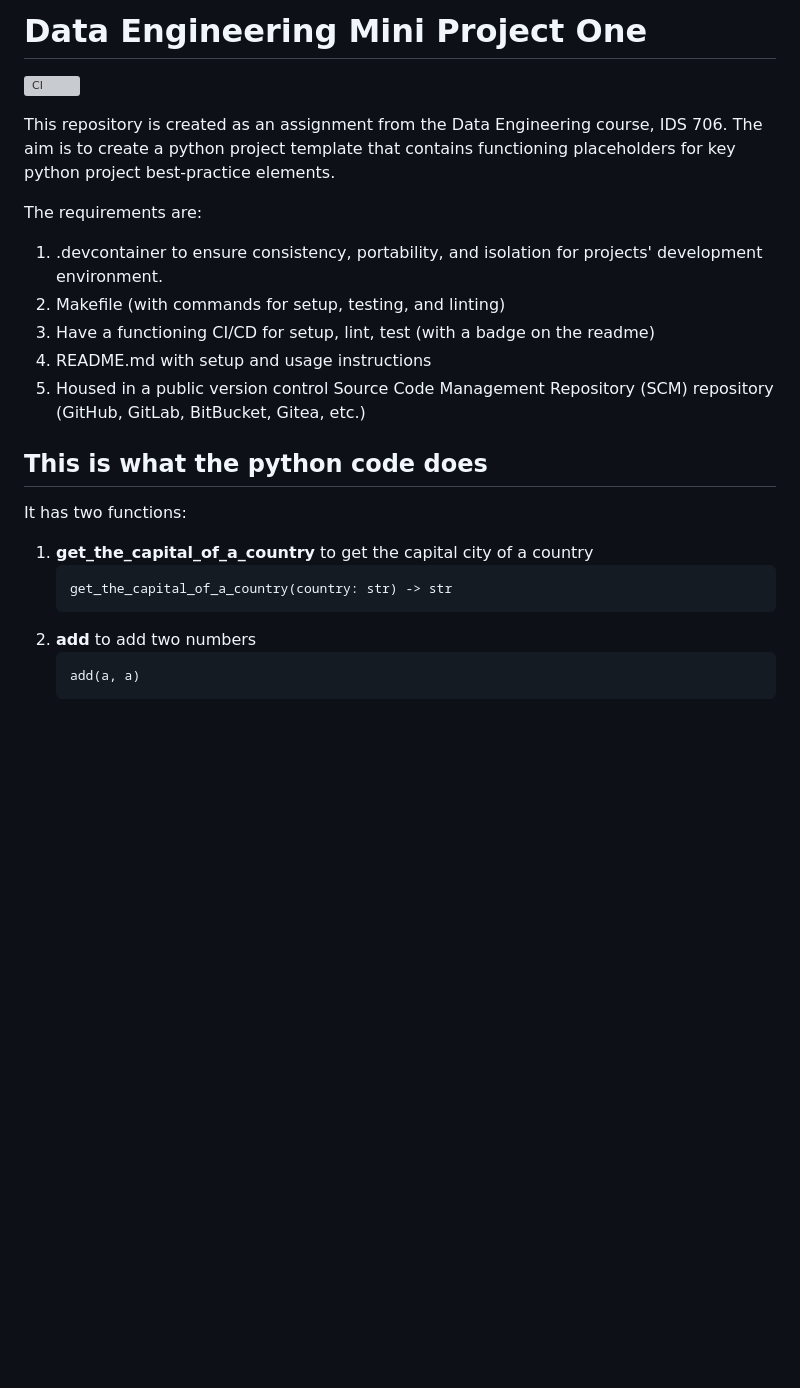
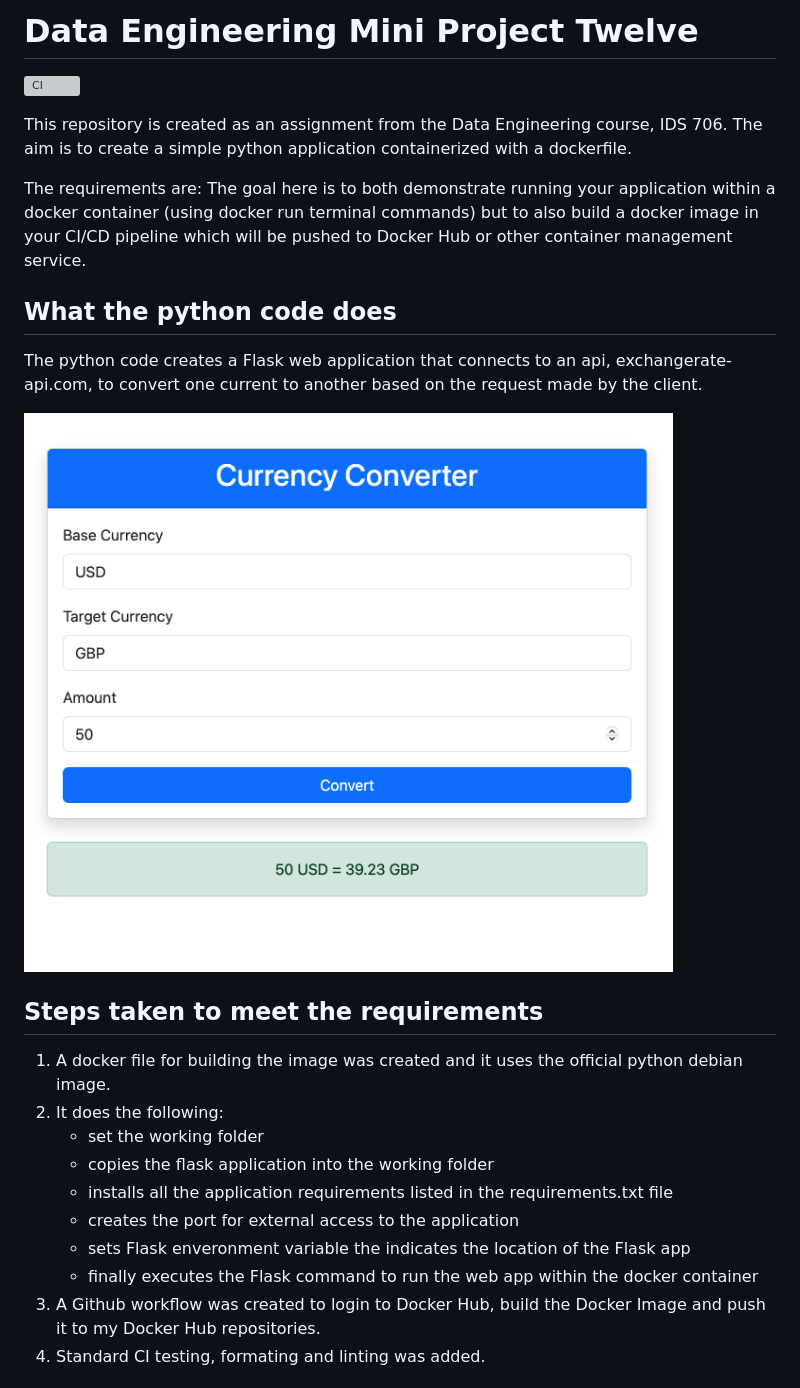
Before and after one commit to siliconshells/DE_Mini_Project_Twelve, a Markdown page: README.md, the part around the change printed below. Drawn GitHub-style; pictures changed too: images/currency_converter.png (added); blank space fills up the shorter version; grey boxes are pictures that could not be loaded.

Commit message:
Transferring from the class repository

````diff
--- a/README.md
+++ b/README.md
@@ -1,2 +1,2 @@
-# Data Engineering Mini Project One
+# Data Engineering Mini Project Twelve
 
@@ -4,25 +4,26 @@
 
 
-This repository is created as an assignment from the Data Engineering course, IDS 706. The aim is to create a python project template that contains functioning placeholders for key python project best-practice elements.
+This repository is created as an assignment from the Data Engineering course, IDS 706. The aim is to create a simple python application containerized with a dockerfile.
 
 The requirements are:
-
-1. .devcontainer  to ensure consistency, portability, and isolation for projects' development environment.
-1. Makefile (with commands for setup, testing, and linting)
-1. Have a functioning CI/CD for setup, lint, test (with a badge on the readme)
-1. README.md with setup and usage instructions
-1. Housed in a public version control Source Code Management Repository (SCM) repository (GitHub, GitLab, BitBucket, Gitea, etc.)
+The goal here is to both demonstrate running your application within a docker container (using docker run terminal commands) but to also build a docker image in your CI/CD pipeline which will be pushed to Docker Hub or other container management service.
 
 
+## What the python code does
 
-## This is what the python code does
-It has two functions:
+The python code creates a Flask web application that connects to an api, exchangerate-api.com, to convert one current to another based on the request made by the client.
 
-1. **get_the_capital_of_a_country** to get the capital city of a country
-	```
-	get_the_capital_of_a_country(country: str) -> str
-	```
-1. **add** to add two numbers
-	```
-	add(a, a)
-	```
+![Currency Converter](images/currency_converter.png)
+
+## Steps taken to meet the requirements
+1. A docker file for building the image was created and it uses the official python debian image.
+1. It does the following:
+	- set the working folder
+	- copies the flask application into the working folder
+	- installs all the application requirements listed in the requirements.txt file
+	- creates the port for external access to the application
+	- sets Flask enveronment variable the indicates the location of the Flask app
+	- finally executes the Flask command to run the web app within the docker container
+1. A Github workflow was created to login to Docker Hub, build the Docker Image and push it to my Docker Hub repositories.
+1. Standard CI testing, formating and linting was added.
+
````
Also changed, not shown: other parts of README.md (+9 -16 lines), images/docker-desktop.png (added), 8 other files.
